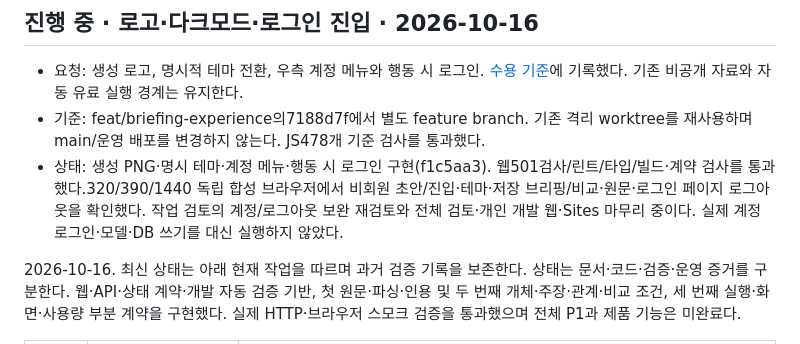
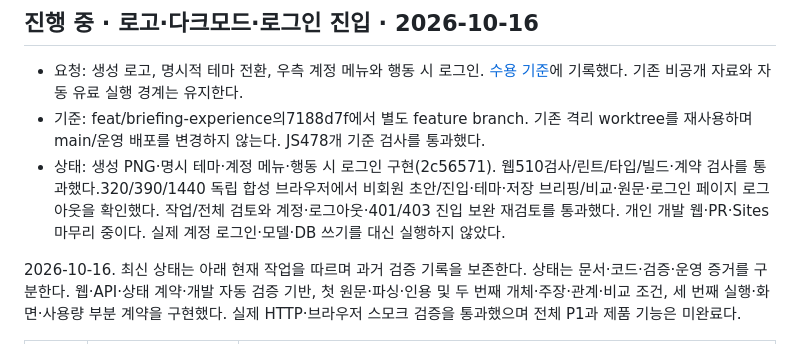
Before and after one commit to DigestWorks/IssueDigest, a Markdown page: docs/planning/progress.md, the part around the change. GitHub-like rendering.

```diff
--- a/docs/planning/progress.md
+++ b/docs/planning/progress.md
@@ -4,7 +4,7 @@
 
 - 요청: 생성 로고, 명시적 테마 전환, 우측 계정 메뉴와 행동 시 로그인. [수용 기준](../changes/brand-theme-entry.md)에 기록했다. 기존 비공개 자료와 자동 유료 실행 경계는 유지한다.
 - 기준: feat/briefing-experience의7188d7f에서 별도 feature branch. 기존 격리 worktree를 재사용하며 main/운영 배포를 변경하지 않는다. JS478개 기준 검사를 통과했다.
-- 상태: 생성 PNG·명시 테마·계정 메뉴·행동 시 로그인 구현(f1c5aa3). 웹501검사/린트/타입/빌드·계약 검사를 통과했다.320/390/1440 독립 합성 브라우저에서 비회원 초안/진입·테마·저장 브리핑/비교·원문·로그인 페이지 로그아웃을 확인했다. 작업 검토의 계정/로그아웃 보완 재검토와 전체 검토·개인 개발 웹·Sites 마무리 중이다. 실제 계정 로그인·모델·DB 쓰기를 대신 실행하지 않았다.
+- 상태: 생성 PNG·명시 테마·계정 메뉴·행동 시 로그인 구현(2c56571). 웹510검사/린트/타입/빌드·계약 검사를 통과했다.320/390/1440 독립 합성 브라우저에서 비회원 초안/진입·테마·저장 브리핑/비교·원문·로그인 페이지 로그아웃을 확인했다. 작업/전체 검토와 계정·로그아웃·401/403 진입 보완 재검토를 통과했다. 개인 개발 웹·PR·Sites 마무리 중이다. 실제 계정 로그인·모델·DB 쓰기를 대신 실행하지 않았다.
 
 
 2026-10-16. 최신 상태는 아래 현재 작업을 따르며 과거 검증 기록을 보존한다. 상태는 문서·코드·검증·운영 증거를 구분한다. 웹·API·상태 계약·개발 자동 검증 기반, 첫 원문·파싱·인용 및 두 번째 개체·주장·관계·비교 조건, 세 번째 실행·화면·사용량 부분 계약을 구현했다. 실제 HTTP·브라우저 스모크 검증을 통과했으며 전체 P1과 제품 기능은 미완료다.
```
Also changed, not shown: docs/changes/brand-theme-entry.md (+5 -5 lines).
